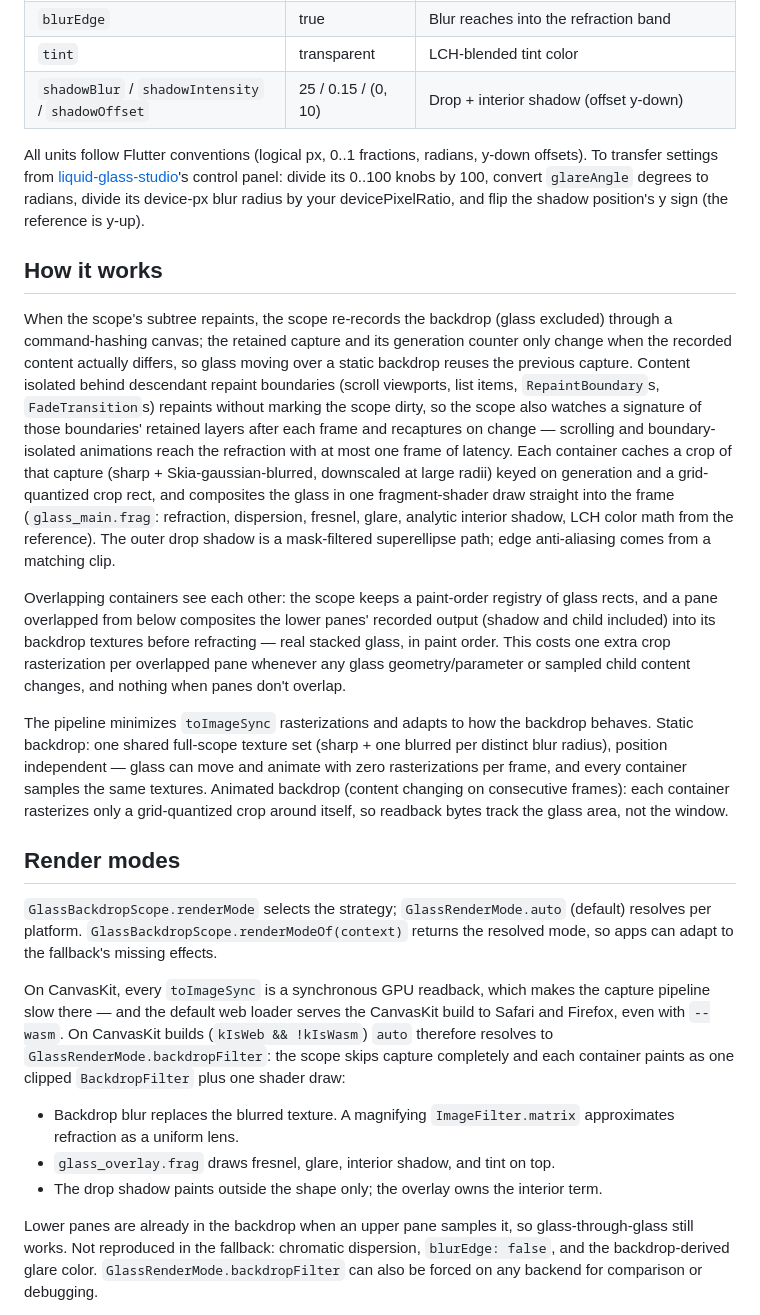
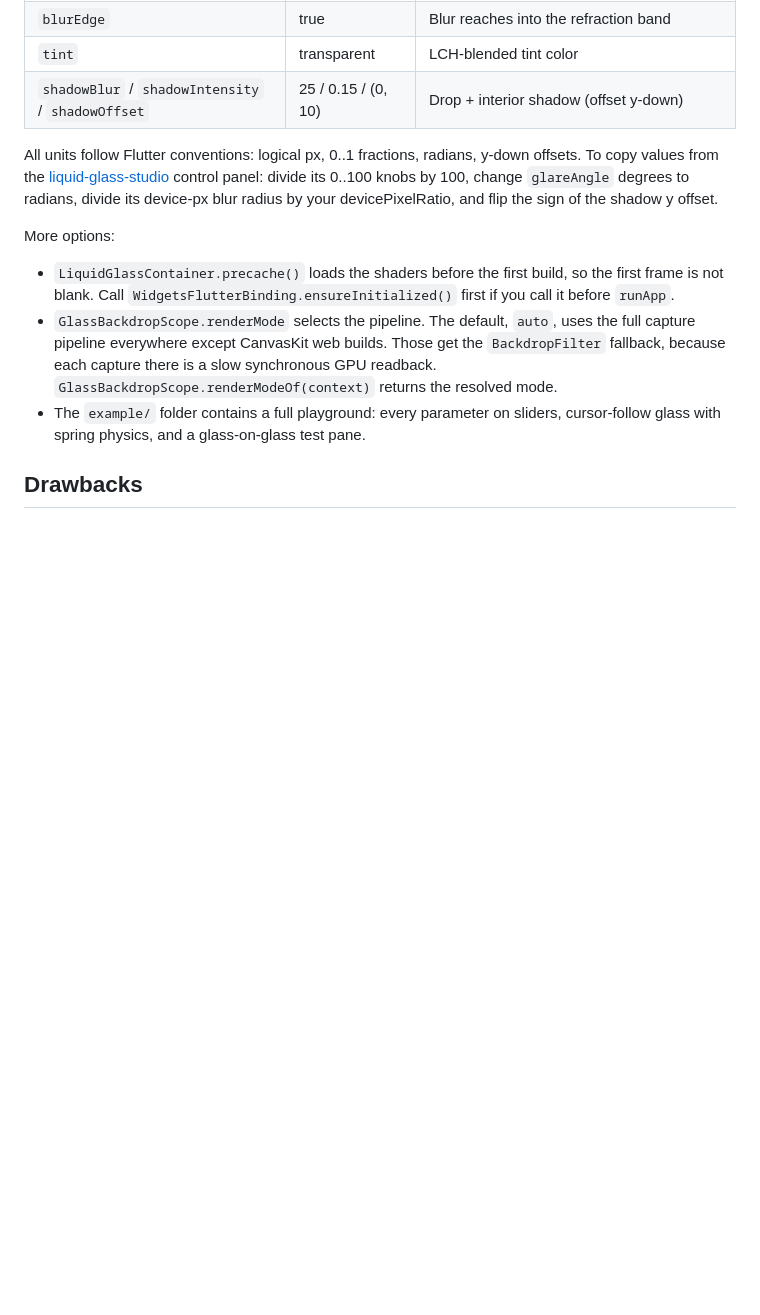
Before and after one commit to DigitalObjectsInc/liquid_glass_container, a Markdown page: README.md, the part around one of its changes. GitHub-like rendering; blank space fills up the shorter version.

```diff
--- a/README.md
+++ b/README.md
@@ -58,25 +61,13 @@ LiquidGlassContainer(
 | `tint` | transparent | LCH-blended tint color |
 | `shadowBlur` / `shadowIntensity` / `shadowOffset` | 25 / 0.15 / (0, 10) | Drop + interior shadow (offset y-down) |
 
-All units follow Flutter conventions (logical px, 0..1 fractions, radians, y-down offsets). To transfer settings from [liquid-glass-studio](https://iyinchao.github.io/liquid-glass-studio/)'s control panel: divide its 0..100 knobs by 100, convert `glareAngle` degrees to radians, divide its device-px blur radius by your devicePixelRatio, and flip the shadow position's y sign (the reference is y-up).
+All units follow Flutter conventions: logical px, 0..1 fractions, radians, y-down offsets. To copy values from the [liquid-glass-studio](https://iyinchao.github.io/liquid-glass-studio/) control panel: divide its 0..100 knobs by 100, change `glareAngle` degrees to radians, divide its device-px blur radius by your devicePixelRatio, and flip the sign of the shadow y offset.
 
-## How it works
+More options:
 
-When the scope's subtree repaints, the scope re-records the backdrop (glass excluded) through a command-hashing canvas; the retained capture and its generation counter only change when the recorded content actually differs, so glass moving over a static backdrop reuses the previous capture. Content isolated behind descendant repaint boundaries (scroll viewports, list items, `RepaintBoundary`s, `FadeTransition`s) repaints without marking the scope dirty, so the scope also watches a signature of those boundaries' retained layers after each frame and recaptures on change — scrolling and boundary-isolated animations reach the refraction with at most one frame of latency. Each container caches a crop of that capture (sharp + Skia-gaussian-blurred, downscaled at large radii) keyed on generation and a grid-quantized crop rect, and composites the glass in one fragment-shader draw straight into the frame (`glass_main.frag`: refraction, dispersion, fresnel, glare, analytic interior shadow, LCH color math from the reference). The outer drop shadow is a mask-filtered superellipse path; edge anti-aliasing comes from a matching clip.
+- `LiquidGlassContainer.precache()` loads the shaders before the first build, so the first frame is not blank. Call `WidgetsFlutterBinding.ensureInitialized()` first if you call it before `runApp`.
+- `GlassBackdropScope.renderMode` selects the pipeline. The default, `auto`, uses the full capture pipeline everywhere except CanvasKit web builds. Those get the `BackdropFilter` fallback, because each capture there is a slow synchronous GPU readback. `GlassBackdropScope.renderModeOf(context)` returns the resolved mode.
+- The `example/` folder contains a full playground: every parameter on sliders, cursor-follow glass with spring physics, and a glass-on-glass test pane.
 
-Overlapping containers see each other: the scope keeps a paint-order registry of glass rects, and a pane overlapped from below composites the lower panes' recorded output (shadow and child included) into its backdrop textures before refracting — real stacked glass, in paint order. This costs one extra crop rasterization per overlapped pane whenever any glass geometry/parameter or sampled child content changes, and nothing when panes don't overlap.
+## Drawbacks
 
-The pipeline minimizes `toImageSync` rasterizations and adapts to how the backdrop behaves. Static backdrop: one shared full-scope texture set (sharp + one blurred per distinct blur radius), position independent — glass can move and animate with zero rasterizations per frame, and every container samples the same textures. Animated backdrop (content changing on consecutive frames): each container rasterizes only a grid-quantized crop around itself, so readback bytes track the glass area, not the window.
-
-## Render modes
-
-`GlassBackdropScope.renderMode` selects the strategy; `GlassRenderMode.auto` (default) resolves per platform. `GlassBackdropScope.renderModeOf(context)` returns the resolved mode, so apps can adapt to the fallback's missing effects.
-
-On CanvasKit, every `toImageSync` is a synchronous GPU readback, which makes the capture pipeline slow there — and the default web loader serves the CanvasKit build to Safari and Firefox, even with `--wasm`. On CanvasKit builds (`kIsWeb && !kIsWasm`) `auto` therefore resolves to `GlassRenderMode.backdropFilter`: the scope skips capture completely and each container paints as one clipped `BackdropFilter` plus one shader draw:
-
-- Backdrop blur replaces the blurred texture. A magnifying `ImageFilter.matrix` approximates refraction as a uniform lens.
-- `glass_overlay.frag` draws fresnel, glare, interior shadow, and tint on top.
-- The drop shadow paints outside the shape only; the overlay owns the interior term.
-
-Lower panes are already in the backdrop when an upper pane samples it, so glass-through-glass still works. Not reproduced in the fallback: chromatic dispersion, `blurEdge: false`, and the backdrop-derived glare color. `GlassRenderMode.backdropFilter` can also be forced on any backend for comparison or debugging.
-
```
Also changed, not shown: other parts of README.md (+24 -30 lines).
